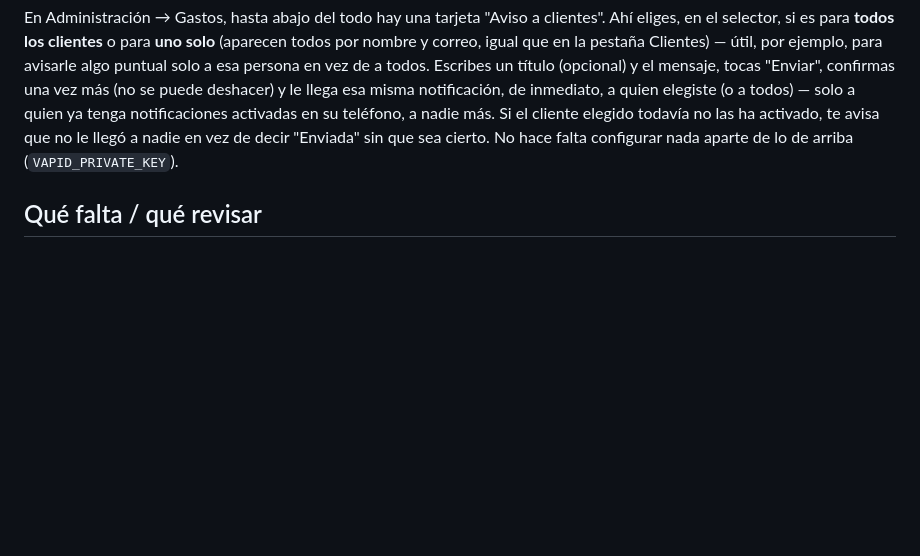
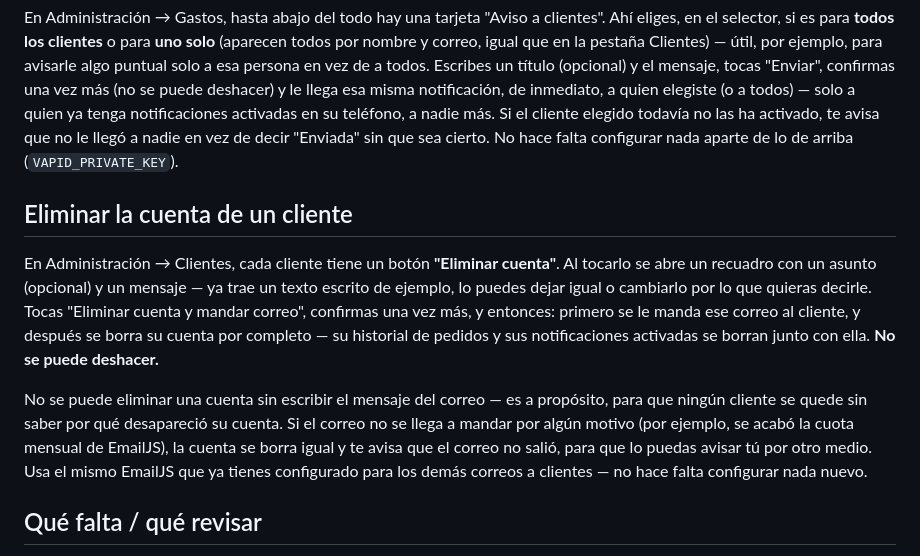
Before and after one commit to marcelozarategarza/zano, a Markdown page: README.md, the part around the change. Rendered like a GitHub page; blank space fills up the shorter version.

Commit message:
Add account deletion instructions for customers
Added instructions for deleting a customer account in the README.

```diff
--- a/README.md
+++ b/README.md
@@ -226,6 +226,12 @@ Mientras no agregues `VAPID_PRIVATE_KEY`, la app sigue funcionando normal — el
 
 En Administración → Gastos, hasta abajo del todo hay una tarjeta "Aviso a clientes". Ahí eliges, en el selector, si es para **todos los clientes** o para **uno solo** (aparecen todos por nombre y correo, igual que en la pestaña Clientes) — útil, por ejemplo, para avisarle algo puntual solo a esa persona en vez de a todos. Escribes un título (opcional) y el mensaje, tocas "Enviar", confirmas una vez más (no se puede deshacer) y le llega esa misma notificación, de inmediato, a quien elegiste (o a todos) — solo a quien ya tenga notificaciones activadas en su teléfono, a nadie más. Si el cliente elegido todavía no las ha activado, te avisa que no le llegó a nadie en vez de decir "Enviada" sin que sea cierto. No hace falta configurar nada aparte de lo de arriba (`VAPID_PRIVATE_KEY`).
 
+## Eliminar la cuenta de un cliente
+
+En Administración → Clientes, cada cliente tiene un botón **"Eliminar cuenta"**. Al tocarlo se abre un recuadro con un asunto (opcional) y un mensaje — ya trae un texto escrito de ejemplo, lo puedes dejar igual o cambiarlo por lo que quieras decirle. Tocas "Eliminar cuenta y mandar correo", confirmas una vez más, y entonces: primero se le manda ese correo al cliente, y después se borra su cuenta por completo — su historial de pedidos y sus notificaciones activadas se borran junto con ella. **No se puede deshacer.**
+
+No se puede eliminar una cuenta sin escribir el mensaje del correo — es a propósito, para que ningún cliente se quede sin saber por qué desapareció su cuenta. Si el correo no se llega a mandar por algún motivo (por ejemplo, se acabó la cuota mensual de EmailJS), la cuenta se borra igual y te avisa que el correo no salió, para que lo puedas avisar tú por otro medio. Usa el mismo EmailJS que ya tienes configurado para los demás correos a clientes — no hace falta configurar nada nuevo.
+
 ## Qué falta / qué revisar
 
 - Los 7 platillos de "Bebidas, Snacks y Cheat Meals" (Yogurt Griego, Bowl de Frutas, Postres y Snacks, Jugo Verde, Jugo de Naranja, Vampiro, Toronja) siguen con precio `[PRECIO]` — en cuanto me mandes su costeo los lleno.
```
